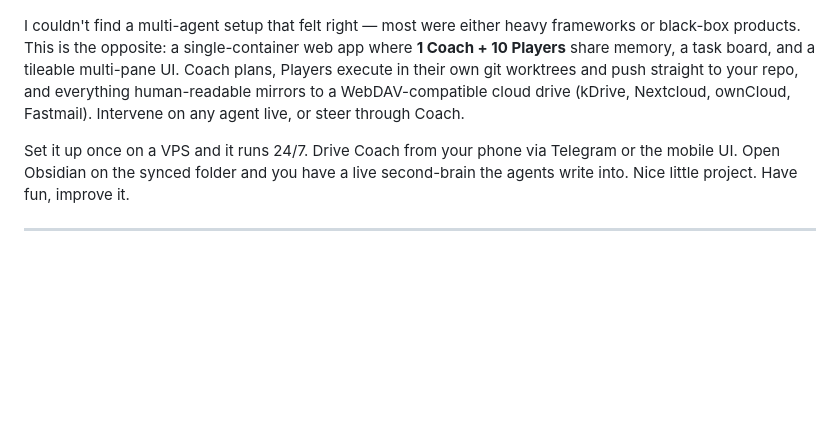
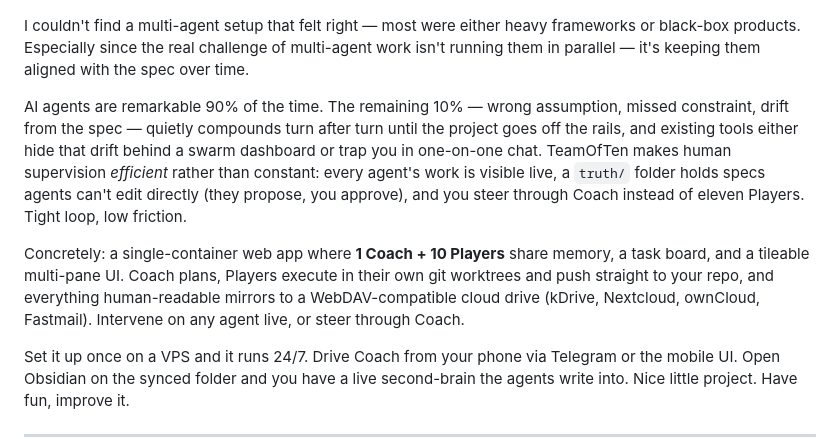
Before and after one commit to Nicolasmoute/TeamOfTen, a Markdown page: README.md, the part around the change. GitHub-like rendering; blank space fills up the shorter version.

Commit message:
docs: clarify project motivation and spec drift management in README

```diff
--- a/README.md
+++ b/README.md
@@ -6,7 +6,11 @@
 
 ![TeamOfTen multi-pane UI](Docs/Screenshot%202026-04-26%20232144.jpg)
 
-I couldn't find a multi-agent setup that felt right — most were either heavy frameworks or black-box products. This is the opposite: a single-container web app where **1 Coach + 10 Players** share memory, a task board, and a tileable multi-pane UI. Coach plans, Players execute in their own git worktrees and push straight to your repo, and everything human-readable mirrors to a WebDAV-compatible cloud drive (kDrive, Nextcloud, ownCloud, Fastmail). Intervene on any agent live, or steer through Coach.
+I couldn't find a multi-agent setup that felt right — most were either heavy frameworks or black-box products. Especially since the real challenge of multi-agent work isn't running them in parallel — it's keeping them aligned with the spec over time.
+
+AI agents are remarkable 90% of the time. The remaining 10% — wrong assumption, missed constraint, drift from the spec — quietly compounds turn after turn until the project goes off the rails, and existing tools either hide that drift behind a swarm dashboard or trap you in one-on-one chat. TeamOfTen makes human supervision *efficient* rather than constant: every agent's work is visible live, a `truth/` folder holds specs agents can't edit directly (they propose, you approve), and you steer through Coach instead of eleven Players. Tight loop, low friction.
+
+Concretely: a single-container web app where **1 Coach + 10 Players** share memory, a task board, and a tileable multi-pane UI. Coach plans, Players execute in their own git worktrees and push straight to your repo, and everything human-readable mirrors to a WebDAV-compatible cloud drive (kDrive, Nextcloud, ownCloud, Fastmail). Intervene on any agent live, or steer through Coach.
 
 Set it up once on a VPS and it runs 24/7. Drive Coach from your phone via Telegram or the mobile UI. Open Obsidian on the synced folder and you have a live second-brain the agents write into. Nice little project. Have fun, improve it.
 
```
